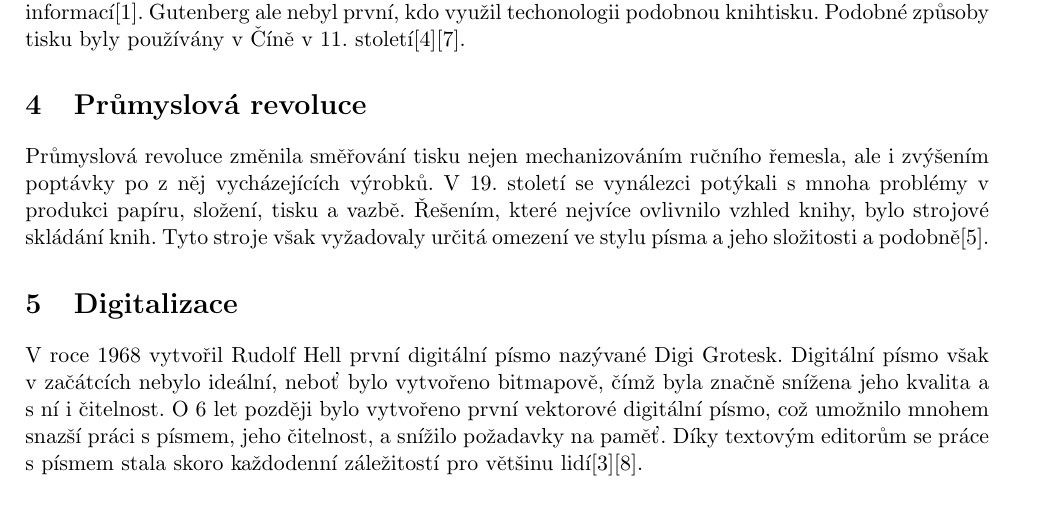
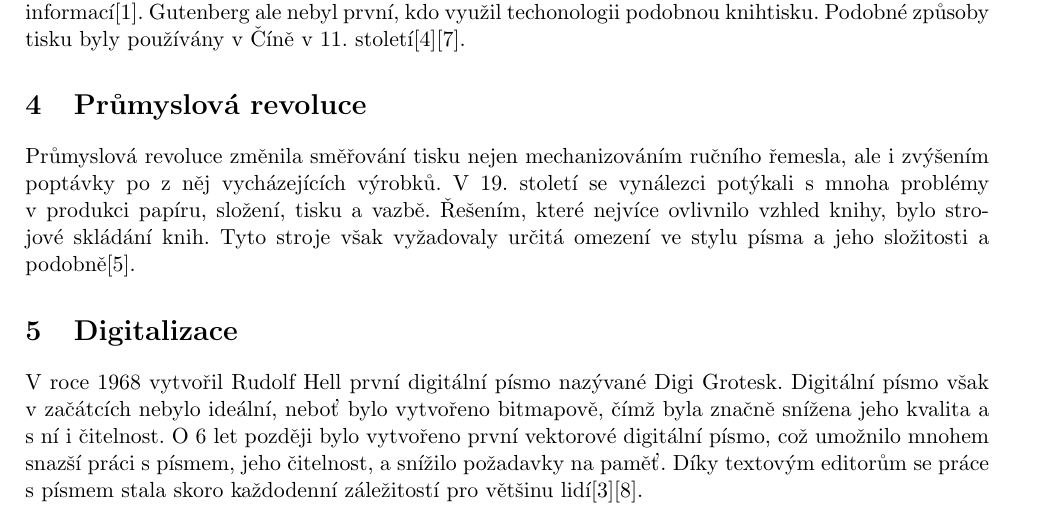
Before and after one commit to mstrlc/ity-projects, a LaTeX document (project-4/proj4.tex): part of page 2 of 3, cut so that both start at the same text. Compiled offline with pdfLaTeX.

Commit message:
proj4: add vlna

```diff
--- a/project-4/proj4.tex
+++ b/project-4/proj4.tex
@@ -42,18 +42,18 @@ V roce 1440 vynalezl Johannes Gutenberg mechanický tiskový stroj, což vyústi
 informací\cite{barbier2017}. Gutenberg ale nebyl první, kdo využil techonologii podobnou knihtisku.
-Podobné způsoby tisku byly používány v Číně v 11. století\cite{duchesne2006}\cite{musson1958}.
+Podobné způsoby tisku byly používány v~Číně v~11. století\cite{duchesne2006}\cite{musson1958}.
 
 
 \section{Průmyslová revoluce}
 Průmyslová revoluce změnila směřování tisku nejen mechanizováním ručního řemesla, ale i zvýšením poptávky po
-z něj vycházejících výrobků. V 19. století se vynálezci potýkali s mnoha problémy v produkci papíru,
+z~něj vycházejících výrobků. V~19. století se vynálezci potýkali s~mnoha problémy v~produkci papíru,
 složení, tisku a vazbě. Řešením, které nejvíce ovlivnilo vzhled knihy, bylo strojové skládání knih.
 Tyto stroje však vyžadovaly určitá omezení ve stylu písma a jeho složitosti a podobně\cite{history2018}.
 
 \section{Digitalizace}
-V roce 1968 vytvořil Rudolf Hell první digitální písmo nazývané Digi Grotesk. Digitální písmo však v
-začátcích nebylo ideální, neboť bylo vytvořeno bitmapově, čímž byla značně snížena jeho kvalita a s ní
-i čitelnost. O 6 let později bylo vytvořeno první vektorové digitální písmo, což umožnilo mnohem snazší práci
-s písmem, jeho čitelnost, a snížilo požadavky na paměť. Díky textovým editorům se práce s písmem stala skoro
+V~roce 1968 vytvořil Rudolf Hell první digitální písmo nazývané Digi Grotesk. Digitální písmo však
+v~začátcích nebylo ideální, neboť bylo vytvořeno bitmapově, čímž byla značně snížena jeho kvalita a s~ní
+i čitelnost. O~6 let později bylo vytvořeno první vektorové digitální písmo, což umožnilo mnohem snazší práci
+s~písmem, jeho čitelnost, a snížilo požadavky na paměť. Díky textovým editorům se práce s~písmem stala skoro
 každodenní záležitostí pro většinu lidí\cite{bigelow1983}\cite{plna2006}.
 
 \newpage
```
Also changed, not shown: project-4/proj4.tex (6 more changed lines).
